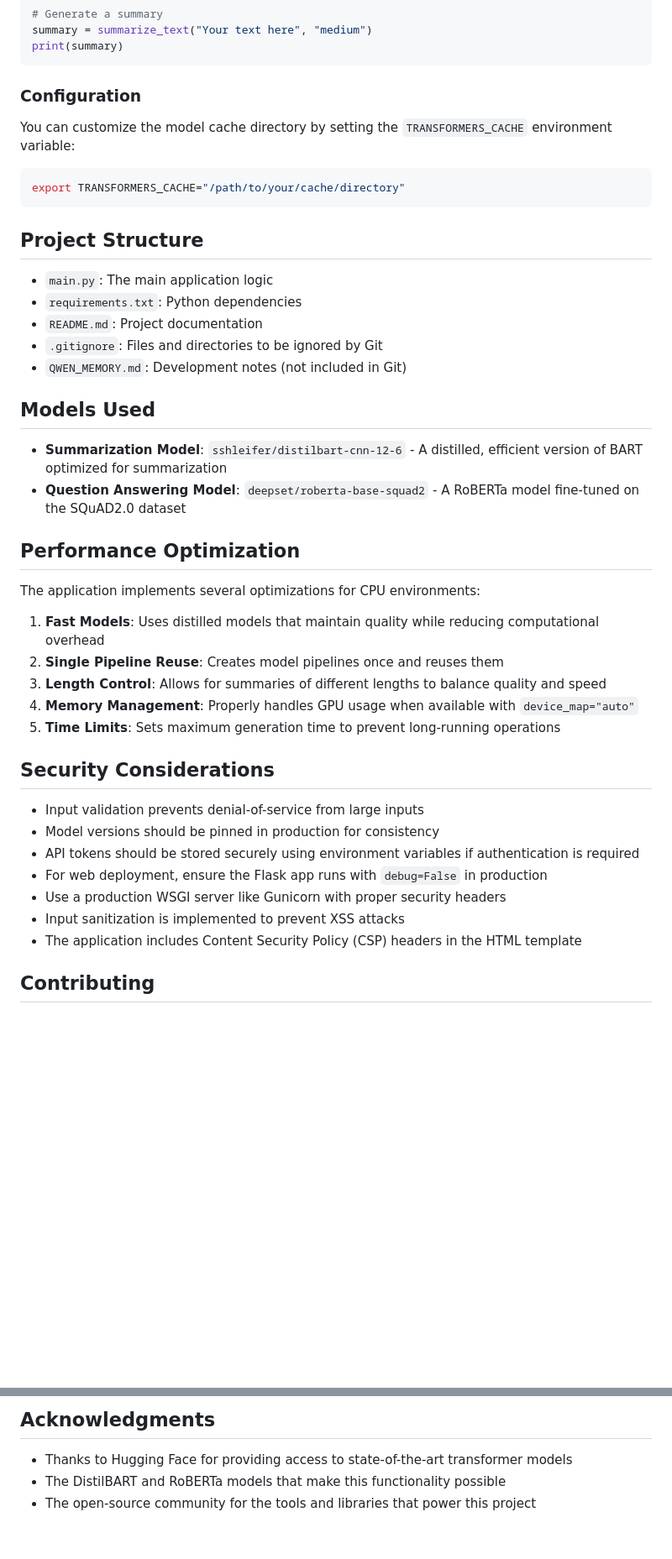
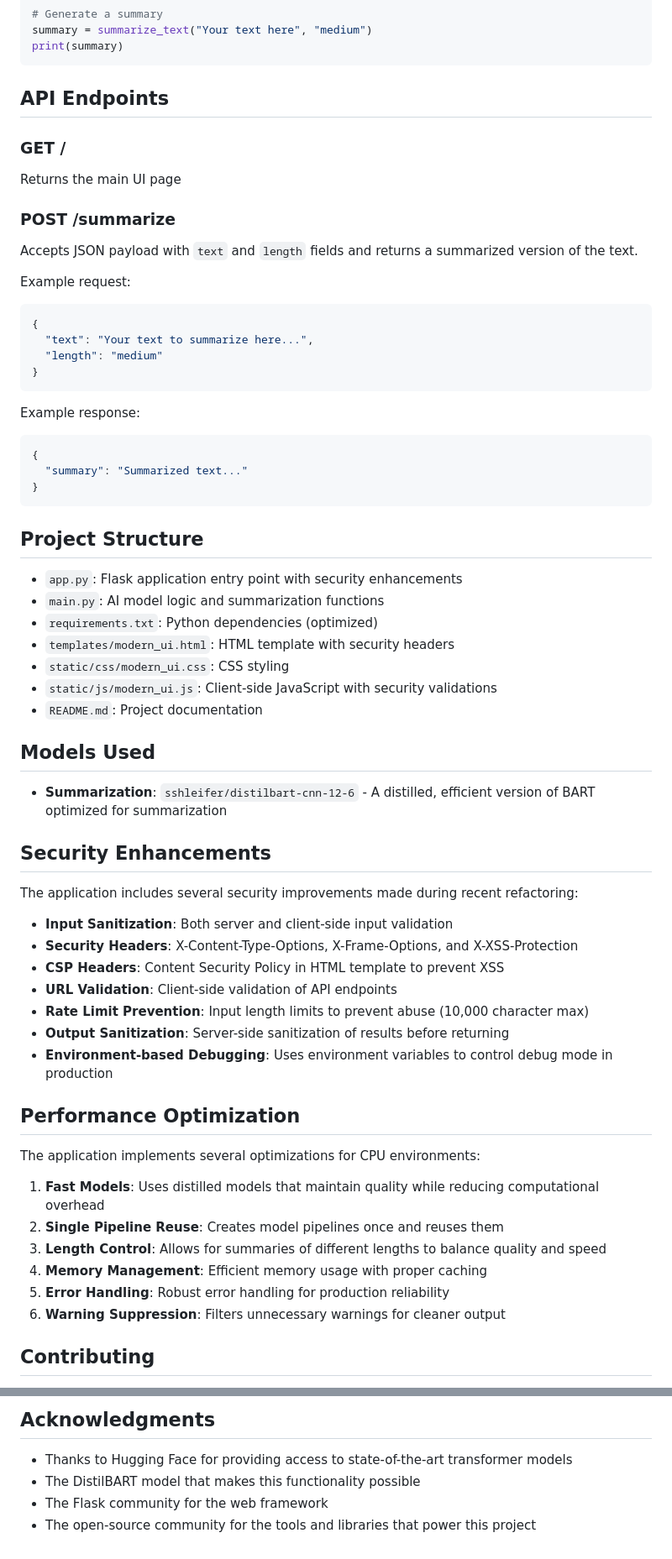
Before and after one commit to SHYAMFRANCIS/Huggingface-langchain-ai-agentic-, a Markdown page: README.md, 2 parts joined by grey strips. Shown: that part at 84% size. Drawn GitHub-style; blank space fills up the shorter version.

Commit message:
Update README.md with comprehensive documentation of security improvements and project changes

````diff
--- a/README.md
+++ b/README.md
@@ -77,26 +87,54 @@ summary = summarize_text("Your text here", "medium")
 print(summary)
 ```
 
-### Configuration
+## API Endpoints
 
-You can customize the model cache directory by setting the `TRANSFORMERS_CACHE` environment variable:
+### GET /
+Returns the main UI page
 
-```bash
-export TRANSFORMERS_CACHE="/path/to/your/cache/directory"
+### POST /summarize
+Accepts JSON payload with `text` and `length` fields and returns a summarized version of the text.
+
+Example request:
+```json
+{
+  "text": "Your text to summarize here...",
+  "length": "medium"
+}
+```
+
+Example response:
+```json
+{
+  "summary": "Summarized text..."
+}
 ```
 
 ## Project Structure
 
-- `main.py`: The main application logic
-- `requirements.txt`: Python dependencies
+- `app.py`: Flask application entry point with security enhancements
+- `main.py`: AI model logic and summarization functions
+- `requirements.txt`: Python dependencies (optimized)
+- `templates/modern_ui.html`: HTML template with security headers
+- `static/css/modern_ui.css`: CSS styling
+- `static/js/modern_ui.js`: Client-side JavaScript with security validations
 - `README.md`: Project documentation
-- `.gitignore`: Files and directories to be ignored by Git
-- `QWEN_MEMORY.md`: Development notes (not included in Git)
 
 ## Models Used
 
-- **Summarization Model**: `sshleifer/distilbart-cnn-12-6` - A distilled, efficient version of BART optimized for summarization
-- **Question Answering Model**: `deepset/roberta-base-squad2` - A RoBERTa model fine-tuned on the SQuAD2.0 dataset
+- **Summarization**: `sshleifer/distilbart-cnn-12-6` - A distilled, efficient version of BART optimized for summarization
+
+## Security Enhancements
+
+The application includes several security improvements made during recent refactoring:
+
+- **Input Sanitization**: Both server and client-side input validation
+- **Security Headers**: X-Content-Type-Options, X-Frame-Options, and X-XSS-Protection
+- **CSP Headers**: Content Security Policy in HTML template to prevent XSS
+- **URL Validation**: Client-side validation of API endpoints
+- **Rate Limit Prevention**: Input length limits to prevent abuse (10,000 character max)
+- **Output Sanitization**: Server-side sanitization of results before returning
+- **Environment-based Debugging**: Uses environment variables to control debug mode in production
 
 ## Performance Optimization
 
@@ -105,18 +143,9 @@ The application implements several optimizations for CPU environments:
 1. **Fast Models**: Uses distilled models that maintain quality while reducing computational overhead
 2. **Single Pipeline Reuse**: Creates model pipelines once and reuses them
 3. **Length Control**: Allows for summaries of different lengths to balance quality and speed
-4. **Memory Management**: Properly handles GPU usage when available with `device_map="auto"`
-5. **Time Limits**: Sets maximum generation time to prevent long-running operations
-
-## Security Considerations
-
-- Input validation prevents denial-of-service from large inputs
-- Model versions should be pinned in production for consistency
-- API tokens should be stored securely using environment variables if authentication is required
-- For web deployment, ensure the Flask app runs with `debug=False` in production
-- Use a production WSGI server like Gunicorn with proper security headers
-- Input sanitization is implemented to prevent XSS attacks
-- The application includes Content Security Policy (CSP) headers in the HTML template
+4. **Memory Management**: Efficient memory usage with proper caching
+5. **Error Handling**: Robust error handling for production reliability
+6. **Warning Suppression**: Filters unnecessary warnings for cleaner output
 
 ## Contributing
 
@@ -133,5 +162,6 @@ This project is licensed under the MIT License - see the [LICENSE](LICENSE) file
 ## Acknowledgments
 
 - Thanks to Hugging Face for providing access to state-of-the-art transformer models
-- The DistilBART and RoBERTa models that make this functionality possible
+- The DistilBART model that makes this functionality possible
+- The Flask community for the web framework
 - The open-source community for the tools and libraries that power this project
````
Also changed, not shown: other parts of README.md (+29 -19 lines).
